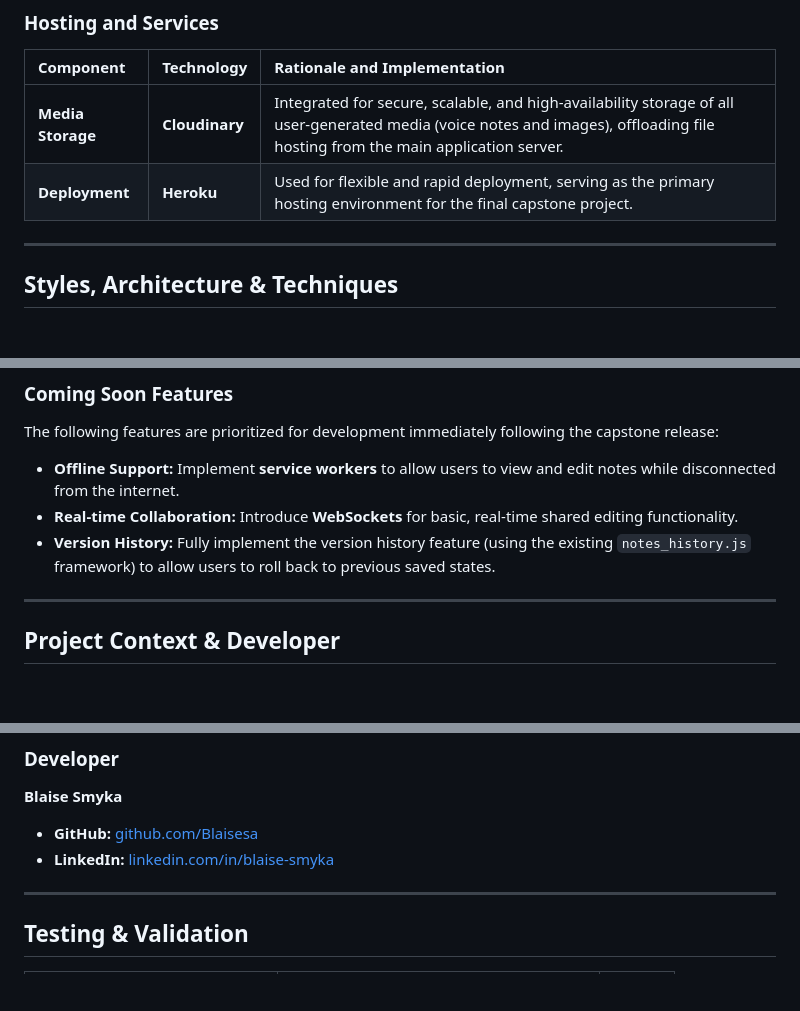
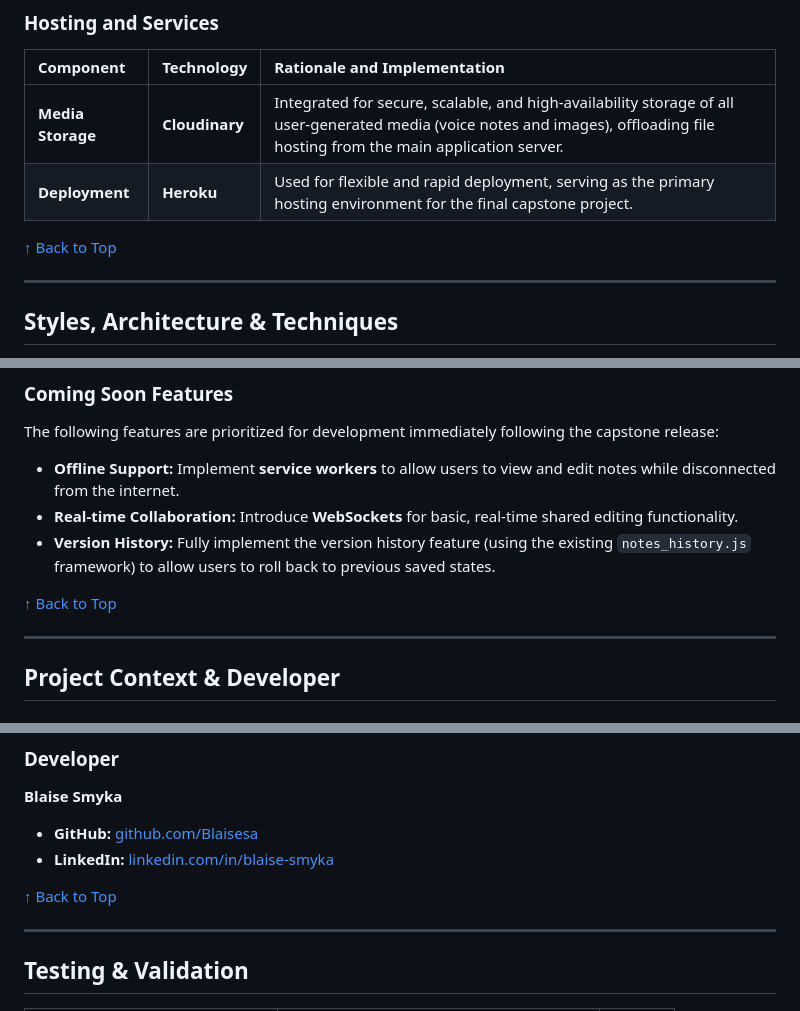
Before and after one commit to Blaisesa/notiq, a Markdown page: README.md, 3 parts joined by grey strips. Rendered like a GitHub page; blank space fills up the shorter version.

Commit message:
add back to top links within the readme

```diff
--- a/README.md
+++ b/README.md
@@ -86,6 +90,8 @@ Notiq is built on a robust, industry-standard **full-stack architecture**. The t
 | :--- | :--- | :--- |
 | **Media Storage** | **Cloudinary** | Integrated for secure, scalable, and high-availability storage of all user-generated media (voice notes and images), offloading file hosting from the main application server. |
 | **Deployment** | **Heroku** | Used for flexible and rapid deployment, serving as the primary hosting environment for the final capstone project. |
+
+[↑ Back to Top](#table-of-contents)
 
 ---
 
@@ -182,6 +191,8 @@ The following features are prioritized for development immediately following the
 * **Real-time Collaboration:** Introduce **WebSockets** for basic, real-time shared editing functionality.
 * **Version History:** Fully implement the version history feature (using the existing `notes_history.js` framework) to allow users to roll back to previous saved states.
 
+[↑ Back to Top](#table-of-contents)
+
 ---
 
 ## Project Context & Developer
@@ -200,6 +211,8 @@ It stands as a testament to my growth as a developer, showcasing my ability to t
 
 * **GitHub:** [github.com/Blaisesa](https://github.com/Blaisesa)
 * **LinkedIn:** [linkedin.com/in/blaise-smyka](https://www.linkedin.com/in/blaise-smyka/)
+
+[↑ Back to Top](#table-of-contents)
 
 ---
 
```
Also changed, not shown: other parts of README.md (+9 -0 lines).
